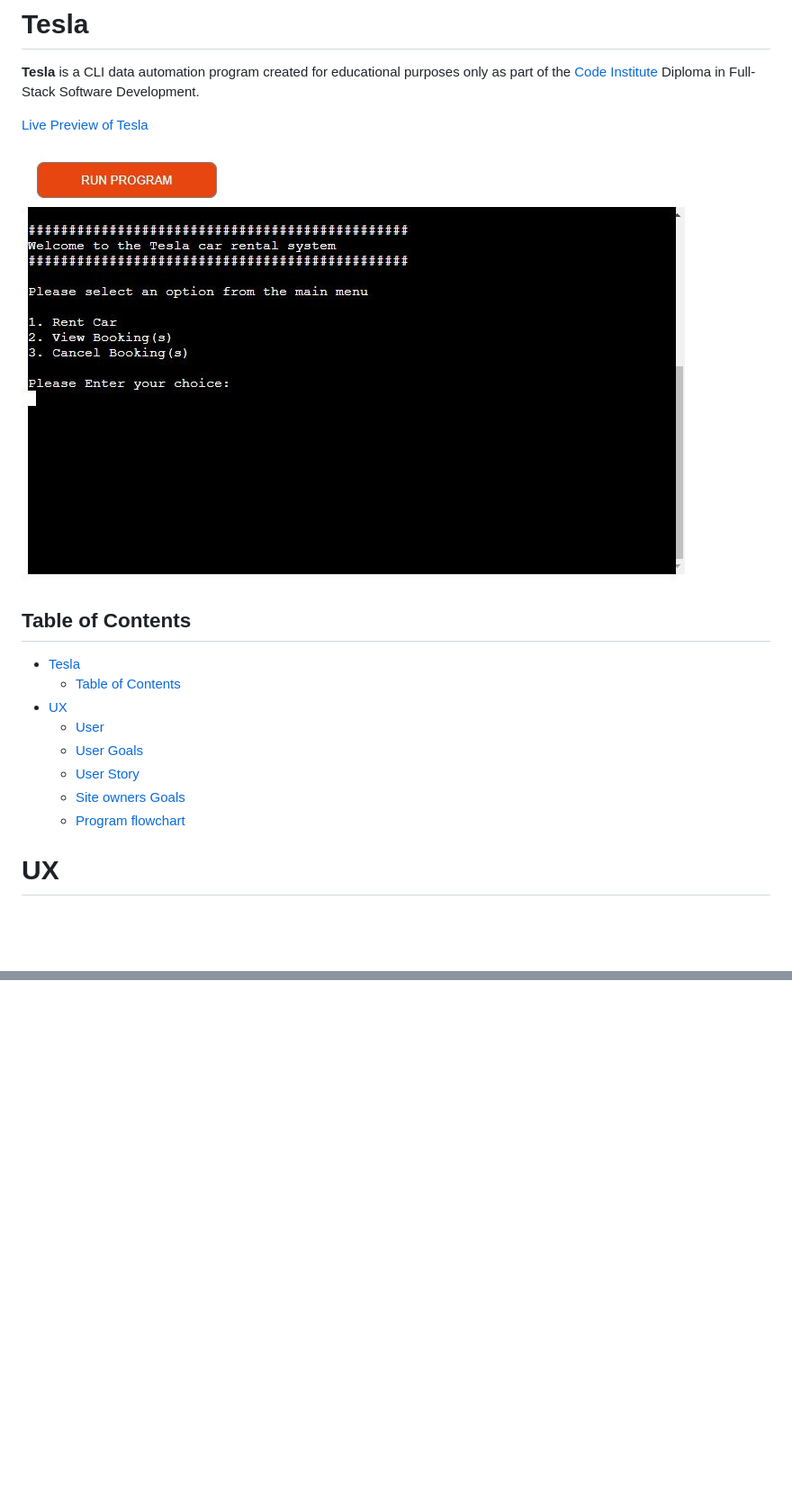
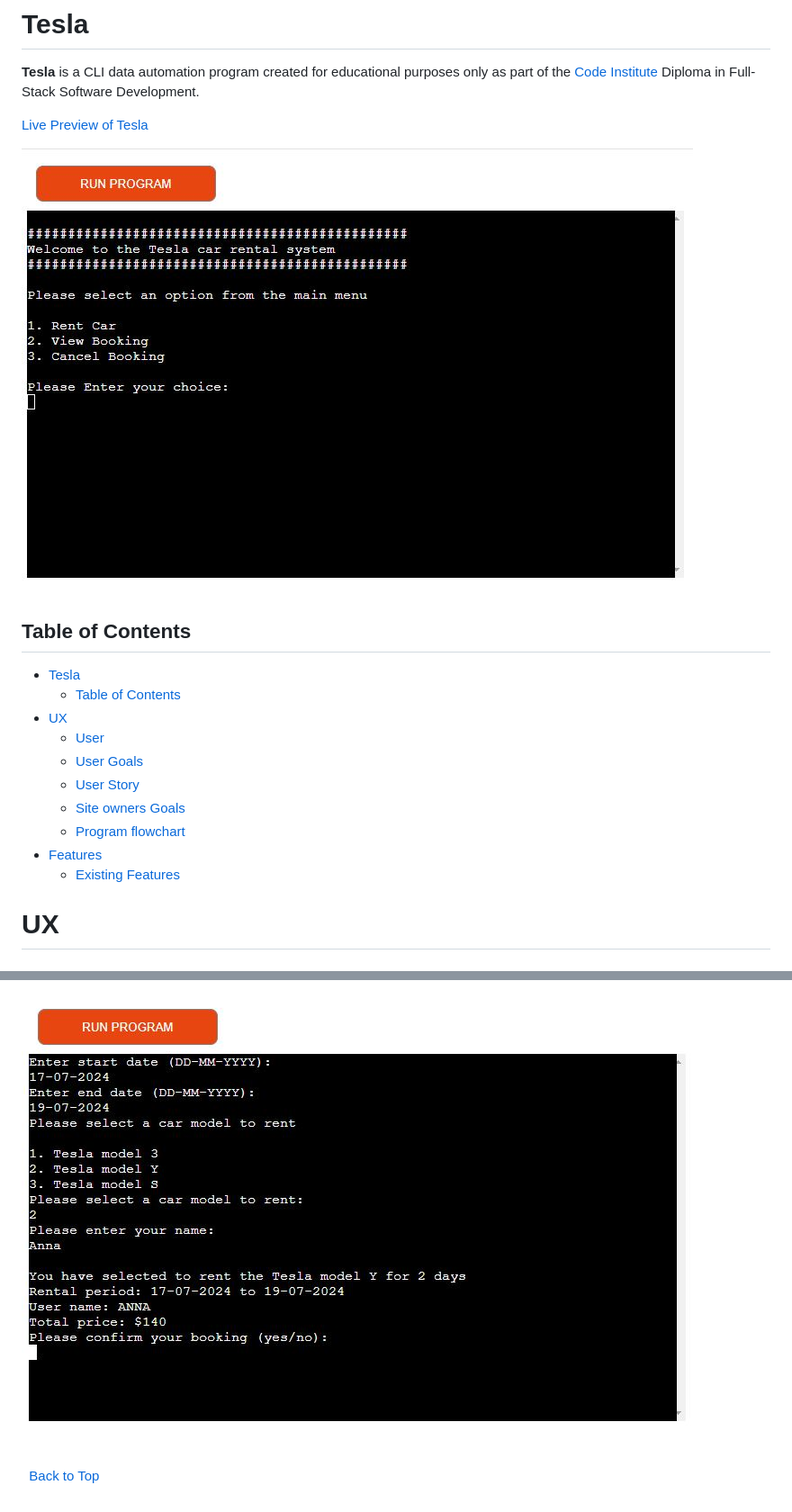
Before and after one commit to SanitaB17/Game, a Markdown page: README.md, 2 parts joined by grey strips. Shown at 90% size. Rendered like a GitHub page; pictures changed too: docs/images/main-view.JPG (added), docs/images/main.JPG, docs/images/rent-car-section.JPG (added); blank space fills up the shorter version.

```diff
--- a/README.md
+++ b/README.md
@@ -4,7 +4,7 @@
 
 [Live Preview of Tesla](https://rent-tesla-fbe3f5ee7ebb.herokuapp.com/)
 
-![Main view](docs/images/main.JPG)
+![Main view](docs/images/main-view.JPG)
 
 
 ## Table of Contents
@@ -17,6 +17,8 @@
   - [User Story](#user-story)
   - [Site owners Goals](#site-owners-goals)
   - [Program flowchart](#program-flowchart)
+- [Features](#features)
+  - [Existing Features](#existing-features)
 
 
 # UX
@@ -47,0 +81,7 @@ During planning, I created a flowchart of how I wanted program to work and inter
+![Rent Car Section](docs/images/rent-car-section.JPG)
+
+\
+&nbsp;
+[Back to Top](#table-of-contents)
+\
+&nbsp;
```
Also changed, not shown: other parts of README.md (+31 -0 lines), docs/images/car-unavailable-display.JPG (added), docs/images/flow-chart.JPG (added), 1 other file.
